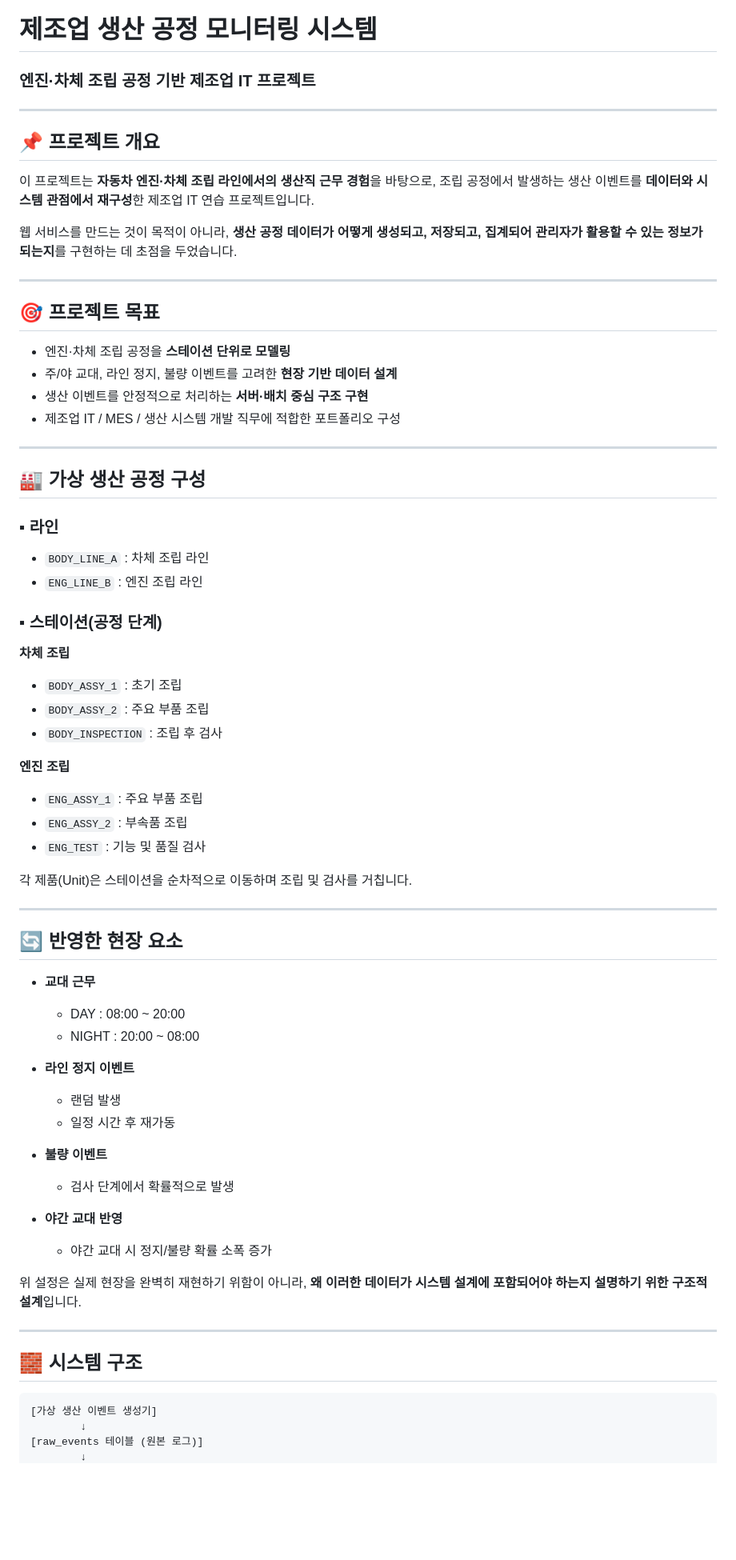
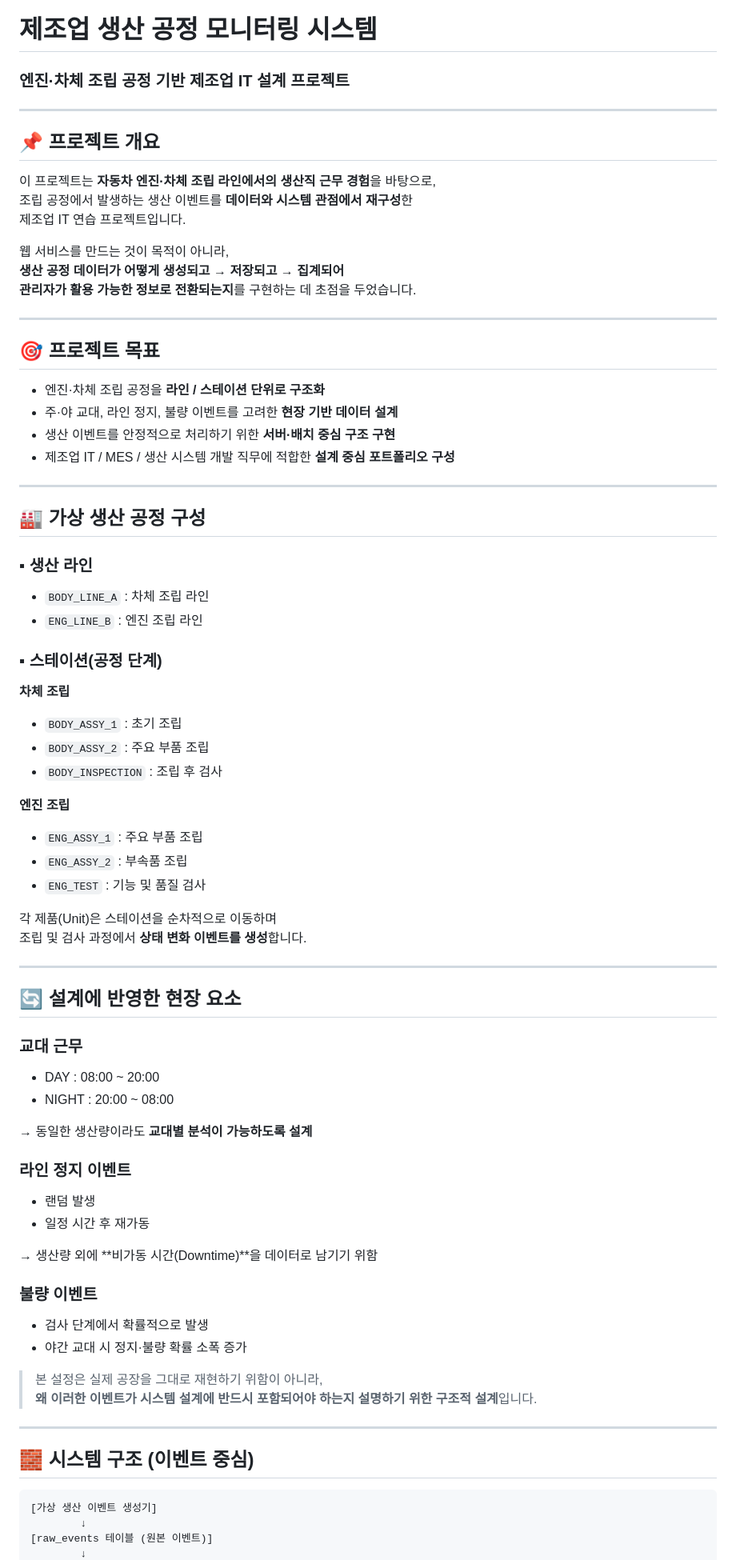
Before and after one commit to ekrndjaak/Smart-Factory, a Markdown page: README.md, the part around one of its changes. Shown at 80% size. GitHub-like rendering; blank space fills up the shorter version.

````diff
--- a/README.md
+++ b/README.md
@@ -1,6 +1,5 @@
 # 제조업 생산 공정 모니터링 시스템
-
-### 엔진·차체 조립 공정 기반 제조업 IT 프로젝트
+### 엔진·차체 조립 공정 기반 제조업 IT 설계 프로젝트
 
 ---
 
@@ -11,71 +10,71 @@
 제조업 IT 연습 프로젝트입니다.
 
 웹 서비스를 만드는 것이 목적이 아니라,
-**생산 공정 데이터가 어떻게 생성되고, 저장되고, 집계되어
-관리자가 활용할 수 있는 정보가 되는지**를 구현하는 데 초점을 두었습니다.
+**생산 공정 데이터가 어떻게 생성되고 → 저장되고 → 집계되어
+관리자가 활용 가능한 정보로 전환되는지**를 구현하는 데 초점을 두었습니다.
 
 ---
 
 ## 🎯 프로젝트 목표
 
-* 엔진·차체 조립 공정을 **스테이션 단위로 모델링**
-* 주/야 교대, 라인 정지, 불량 이벤트를 고려한 **현장 기반 데이터 설계**
-* 생산 이벤트를 안정적으로 처리하는 **서버·배치 중심 구조 구현**
-* 제조업 IT / MES / 생산 시스템 개발 직무에 적합한 포트폴리오 구성
+- 엔진·차체 조립 공정을 **라인 / 스테이션 단위로 구조화**
+- 주·야 교대, 라인 정지, 불량 이벤트를 고려한 **현장 기반 데이터 설계**
+- 생산 이벤트를 안정적으로 처리하기 위한 **서버·배치 중심 구조 구현**
+- 제조업 IT / MES / 생산 시스템 개발 직무에 적합한 **설계 중심 포트폴리오 구성**
 
 ---
 
 ## 🏭 가상 생산 공정 구성
 
-### ▪ 라인
+### ▪ 생산 라인
 
-* `BODY_LINE_A` : 차체 조립 라인
-* `ENG_LINE_B` : 엔진 조립 라인
+- `BODY_LINE_A` : 차체 조립 라인
+- `ENG_LINE_B` : 엔진 조립 라인
 
 ### ▪ 스테이션(공정 단계)
 
 **차체 조립**
-
-* `BODY_ASSY_1` : 초기 조립
-* `BODY_ASSY_2` : 주요 부품 조립
-* `BODY_INSPECTION` : 조립 후 검사
+- `BODY_ASSY_1` : 초기 조립
+- `BODY_ASSY_2` : 주요 부품 조립
+- `BODY_INSPECTION` : 조립 후 검사
 
 **엔진 조립**
+- `ENG_ASSY_1` : 주요 부품 조립
+- `ENG_ASSY_2` : 부속품 조립
+- `ENG_TEST` : 기능 및 품질 검사
 
-* `ENG_ASSY_1` : 주요 부품 조립
-* `ENG_ASSY_2` : 부속품 조립
-* `ENG_TEST` : 기능 및 품질 검사
-
-각 제품(Unit)은 스테이션을 순차적으로 이동하며 조립 및 검사를 거칩니다.
+각 제품(Unit)은 스테이션을 순차적으로 이동하며
+조립 및 검사 과정에서 **상태 변화 이벤트를 생성**합니다.
 
 ---
 
-## 🔄 반영한 현장 요소
+## 🔄 설계에 반영한 현장 요소
 
-* **교대 근무**
+### 교대 근무
+- DAY : 08:00 ~ 20:00
+- NIGHT : 20:00 ~ 08:00
 
-  * DAY : 08:00 ~ 20:00
-  * NIGHT : 20:00 ~ 08:00
-* **라인 정지 이벤트**
+→ 동일한 생산량이라도 **교대별 분석이 가능하도록 설계**
 
-  * 랜덤 발생
-  * 일정 시간 후 재가동
-* **불량 이벤트**
+### 라인 정지 이벤트
+- 랜덤 발생
+- 일정 시간 후 재가동
 
-  * 검사 단계에서 확률적으로 발생
-* **야간 교대 반영**
+→ 생산량 외에 **비가동 시간(Downtime)**을 데이터로 남기기 위함
 
-  * 야간 교대 시 정지/불량 확률 소폭 증가
+### 불량 이벤트
+- 검사 단계에서 확률적으로 발생
+- 야간 교대 시 정지·불량 확률 소폭 증가
 
- 위 설정은 실제 현장을 완벽히 재현하기 위함이 아니라,
- **왜 이러한 데이터가 시스템 설계에 포함되어야 하는지 설명하기 위한 구조적 설계**입니다.
+> 본 설정은 실제 공장을 그대로 재현하기 위함이 아니라,
+> **왜 이러한 이벤트가 시스템 설계에 반드시 포함되어야 하는지 설명하기 위한 구조적 설계**입니다.
 
 ---
 
-## 🧱 시스템 구조
+## 🧱 시스템 구조 (이벤트 중심)
 
-```
+```text
 [가상 생산 이벤트 생성기]
         ↓
-[raw_events 테이블 (원본 로그)]
+[raw_events 테이블 (원본 이벤트)]
         ↓
````
Also changed, not shown: other parts of README.md (+49 -60 lines).
